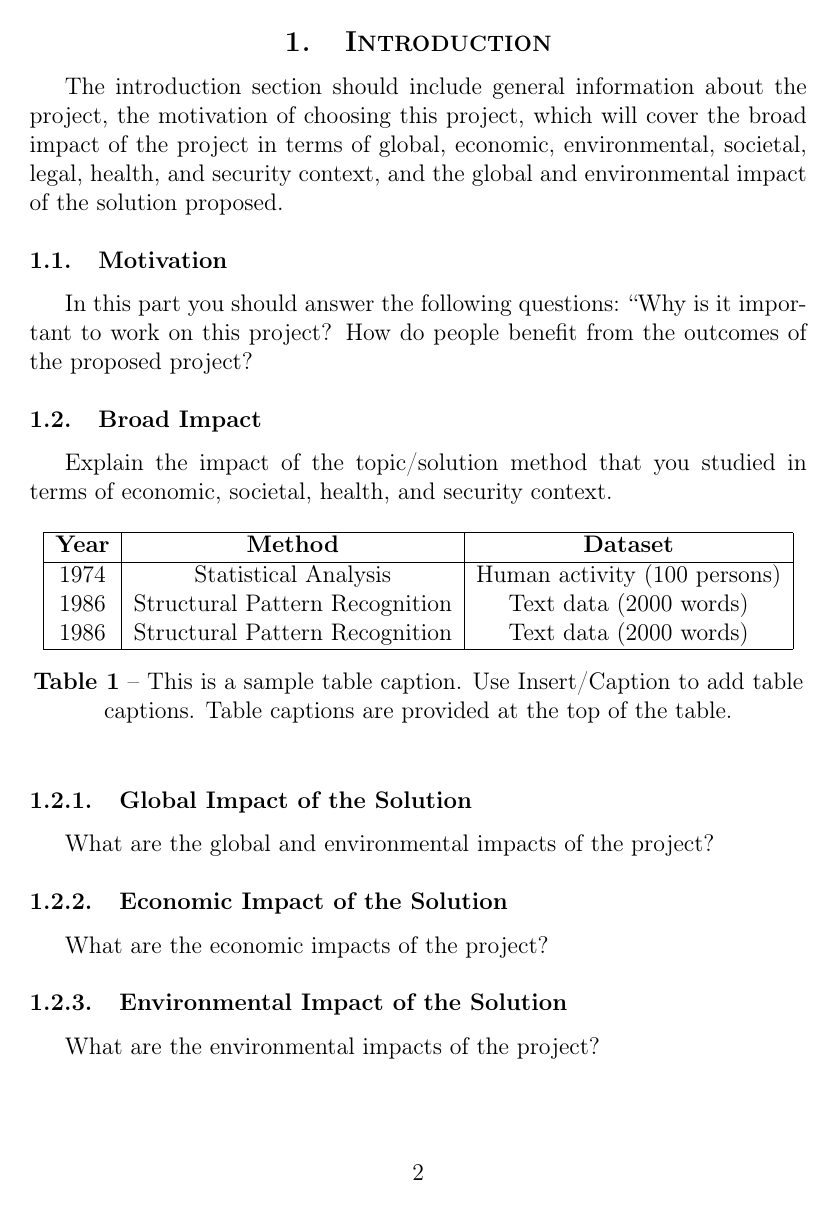
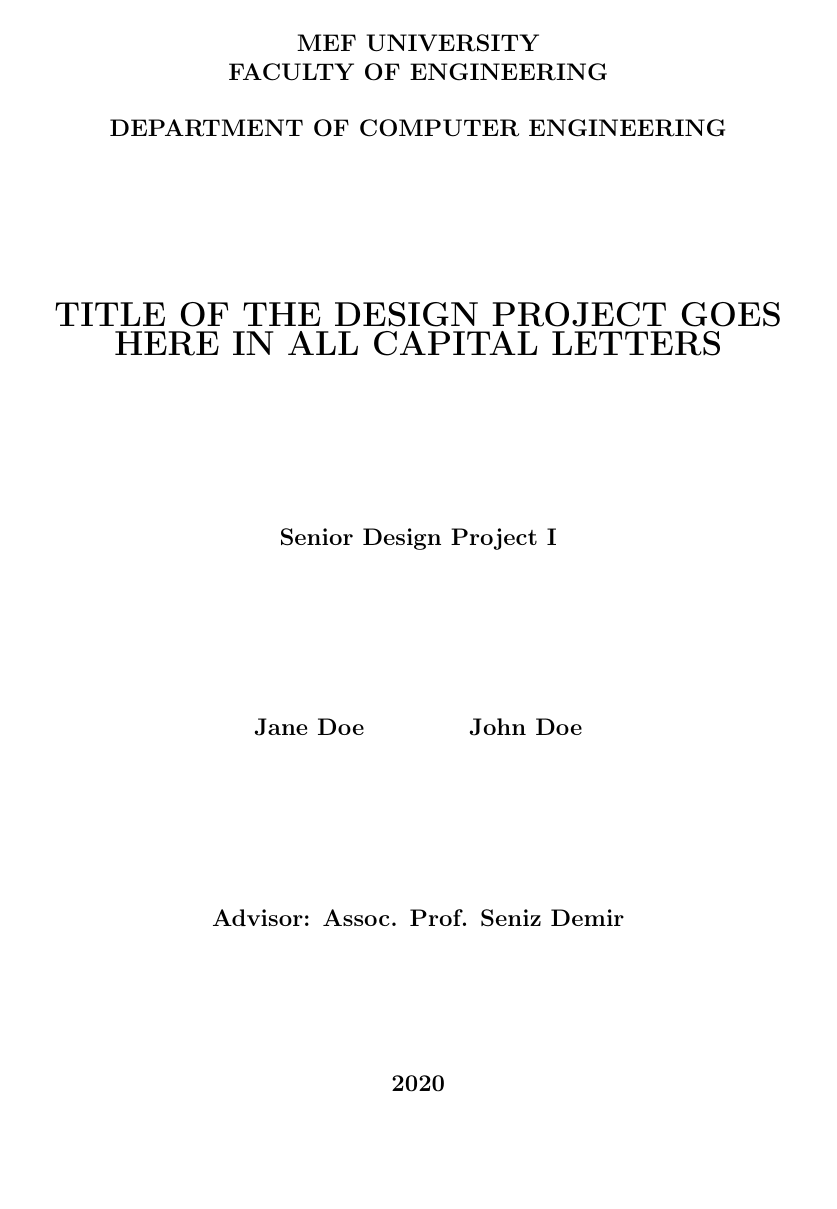
Before and after one commit to erdaldogan/COMP_SDP_LaTeX_Template, a LaTeX document (source/report.tex, which reads source/mefsdp.cls): page 2 of 12 before the commit and page 2 of 14 after it. Compiled offline with pdfLaTeX.

Commit message:
add descriptive title page

```diff
--- a/source/mefsdp.cls
+++ b/source/mefsdp.cls
@@ -26,12 +26,14 @@
 \newcommand{\setauthor}[1]{\def\@projectauthors{#1}}
 \newcommand{\setyear}[1]{\def\@projectyear{#1}}
 \newcommand{\setcourseno}[1]{\def\@courseno{#1}}
+\newcommand{\setfaculty}[1]{\def\@faculty{#1}}
+\newcommand{\setdepartment}[1]{\def\@department{#1}}
 \newcommand{\setchair}[1]{\def\@departmentchair{#1}}
 \newcommand{\setadvisor}[2]{\def\@advisor{#1}}
 \newcommand{\setmemberone}[1]{\def\TAMUCCmemberone{#1}}
 \newcommand{\setmembertwo}[1]{\def\TAMUCCmembertwo{#1}}
 \newcommand{\setpriordegree}[1]{\def\BSearned{#1}}
-\newcommand{\setprogramname}[1]{\def\@programname{#1}}
+
 
 % set numbering of sections
 \renewcommand\thesection{\arabic{section}.}
@@ -125,0 +136,9 @@
+	DEPARTMENT OF \MakeUppercase{\@department} \\
+	\vspace{6em}
+	\MakeUppercase{\Large \@projecttitle} \\
+			\vspace{6em}
+	Senior Design Project \@courseno \\
+	\vspace{6em}
+	{
+		\begin{tabular}[t]{c}
+			\@projectauthors
--- a/source/report.tex
+++ b/source/report.tex
@@ -6,10 +6,14 @@
 \settitle{title of the design project goes here in all capital letters}
 \setcourseno{I}
 \setyear{2020}
+\setfaculty{Faculty of Engineering}
+\setdepartment{Computer Engineering}
+\setadvisor{Assoc. Prof. Seniz Demir}
 
 \begin{document}
 
 	\coverpage
+	\descriptivetitle
 
 
 	\section{Introduction}
```
Also changed, not shown: source/report.pdf, source/mefsdp.cls (18 more changed lines), 2 other files.
